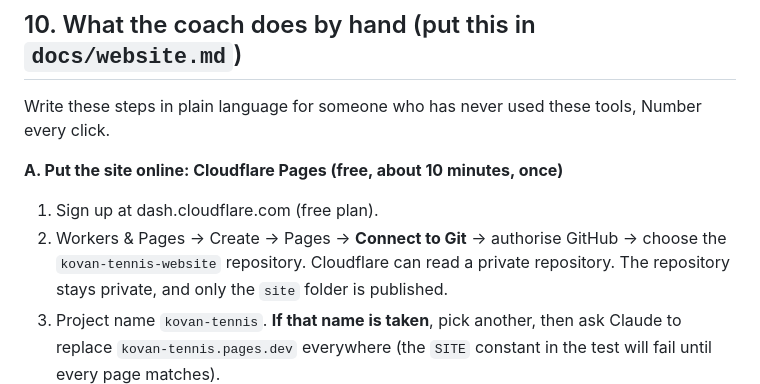
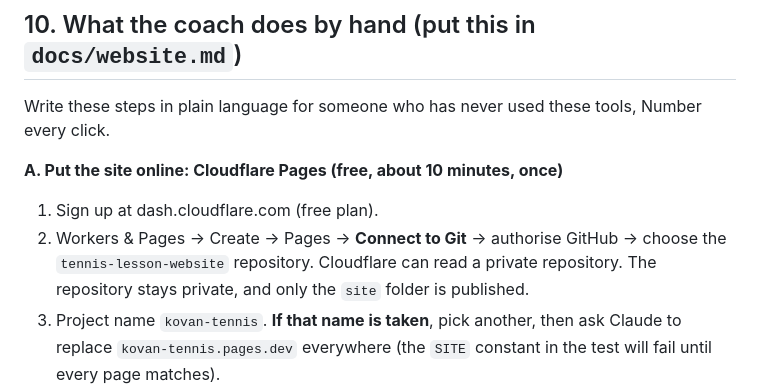
Before and after one commit to Skchan021101/tennis-lesson-website, a Markdown page: BUILD_PROMPT.md, the part around the change. Rendered like a GitHub page.

Commit message:
Name the repository tennis-lesson-website in the Cloudflare steps
Co-Authored-By: Claude Opus 5.5 <noreply@anthropic.com>
Claude-Session: https://claude.ai/code/session_01QpPZ98uh788iKVTtKUJSn8

```diff
--- a/BUILD_PROMPT.md
+++ b/BUILD_PROMPT.md
@@ -832,7 +832,7 @@ tools, Number every click.
 **A. Put the site online: Cloudflare Pages (free, about 10 minutes, once)**
 1. Sign up at dash.cloudflare.com (free plan).
 2. Workers & Pages → Create → Pages → **Connect to Git** → authorise GitHub →
-   choose the `kovan-tennis-website` repository. Cloudflare can read a private
+   choose the `tennis-lesson-website` repository. Cloudflare can read a private
    repository. The repository stays private, and only the `site` folder is
    published.
 3. Project name `kovan-tennis`. **If that name is taken**, pick another, then
```
